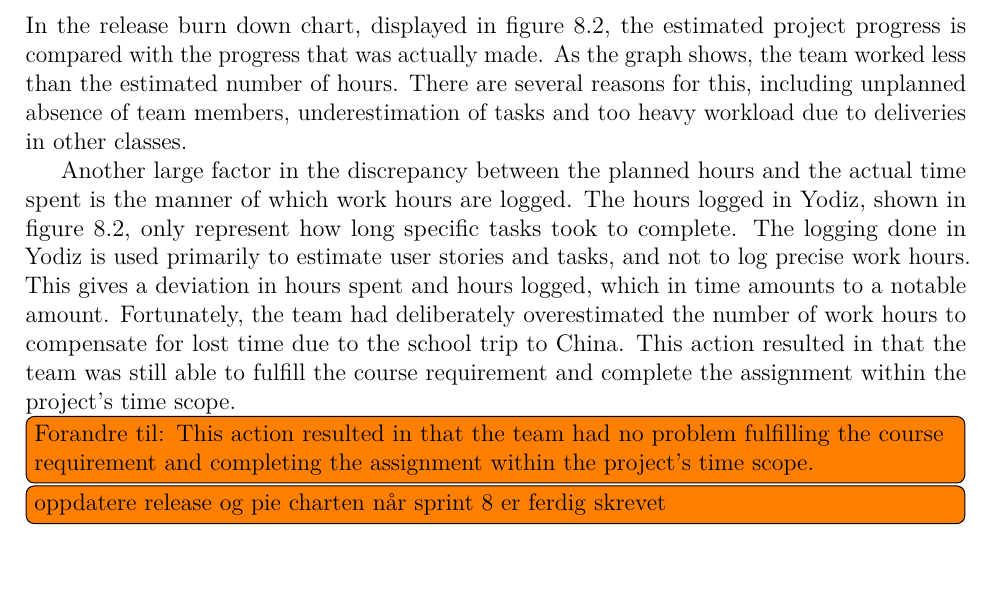
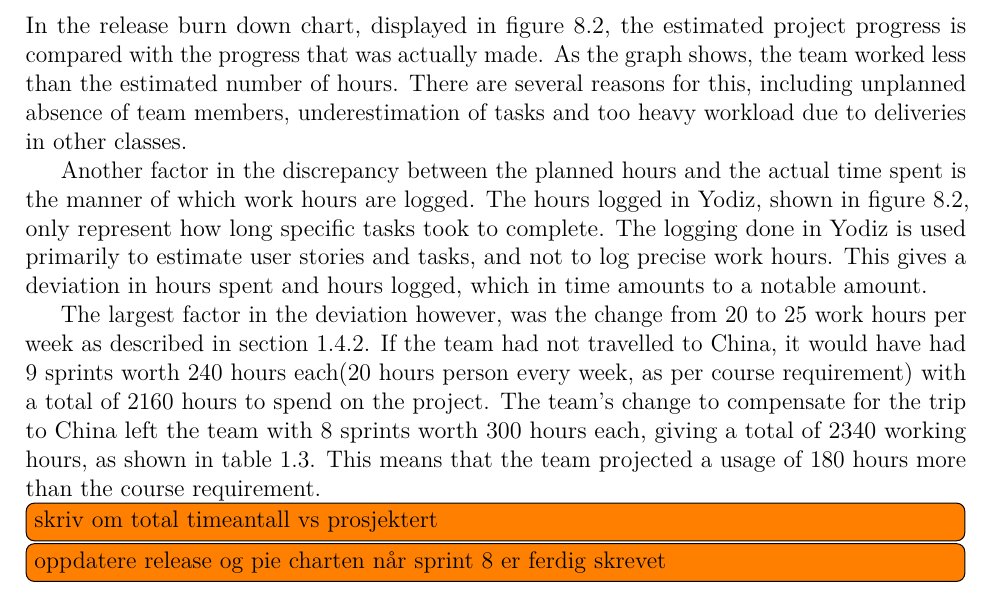
Before and after one commit to haavardlian/IT2901, a LaTeX thesis (report/rapport.tex, which reads report/ch/retrospect/sec/timespent.tex): part of page 65 of 110, cut so that both start at the same text. Compiled offline with pdfLaTeX.

Commit message:
Added some text about work hour deviation in chapter 8

```diff
--- a/report/ch/retrospect/sec/timespent.tex
+++ b/report/ch/retrospect/sec/timespent.tex
@@ -23,8 +23,11 @@ When comparing the actual time spent with the estimated time from table~\ref{tab
 
 \noindent In the release burn down chart, displayed in figure~\ref{fig:release}, the estimated project progress is compared with the progress that was actually made. As the graph shows, the team worked less than the estimated number of hours. There are several reasons for this, including unplanned absence of team members, underestimation of tasks and too heavy workload due to deliveries in other classes.
 
-Another large factor in the discrepancy between the planned hours and the actual time spent is the manner of which work hours are logged. The hours logged in Yodiz, shown in figure~\ref{fig:release}, only represent how long specific tasks took to complete. The logging done in Yodiz is used primarily to estimate user stories and tasks, and not to log precise work hours. This gives a deviation in hours spent and hours logged, which in time amounts to a notable amount. Fortunately, the team had deliberately overestimated the number of work hours to compensate for lost time due to the school trip to China. This action resulted in that the team was still able to fulfill the course requirement and complete the assignment within the project's time scope.
-\todo{Forandre til: This action resulted in that the team had no problem fulfilling the course requirement and completing the assignment within the project's time scope.}
+Another factor in the discrepancy between the planned hours and the actual time spent is the manner of which work hours are logged. The hours logged in Yodiz, shown in figure~\ref{fig:release}, only represent how long specific tasks took to complete. The logging done in Yodiz is used primarily to estimate user stories and tasks, and not to log precise work hours. This gives a deviation in hours spent and hours logged, which in time amounts to a notable amount.
+
+The largest factor in the deviation however, was the change from 20 to 25 work hours per week as described in section~\ref{sec:availableHours}. If the team had not travelled to China, it would have had 9 sprints worth 240 hours each(20 hours person every week, as per course requirement) with a total of 2160 hours to spend on the project. The team's change to compensate for the trip to China left the team with 8 sprints worth 300 hours each, giving a total of 2340 working hours, as shown in table~\ref{tab:availHours}. This means that the team projected a usage of 180 hours more than the course requirement.
+
+\todo{skriv om total timeantall vs prosjektert}
 
 \todo{oppdatere release og pie charten når sprint 8 er ferdig skrevet}
 
```
Also changed, not shown: report/ch/introduction/sec/availResources.tex (+1 -1 lines).
